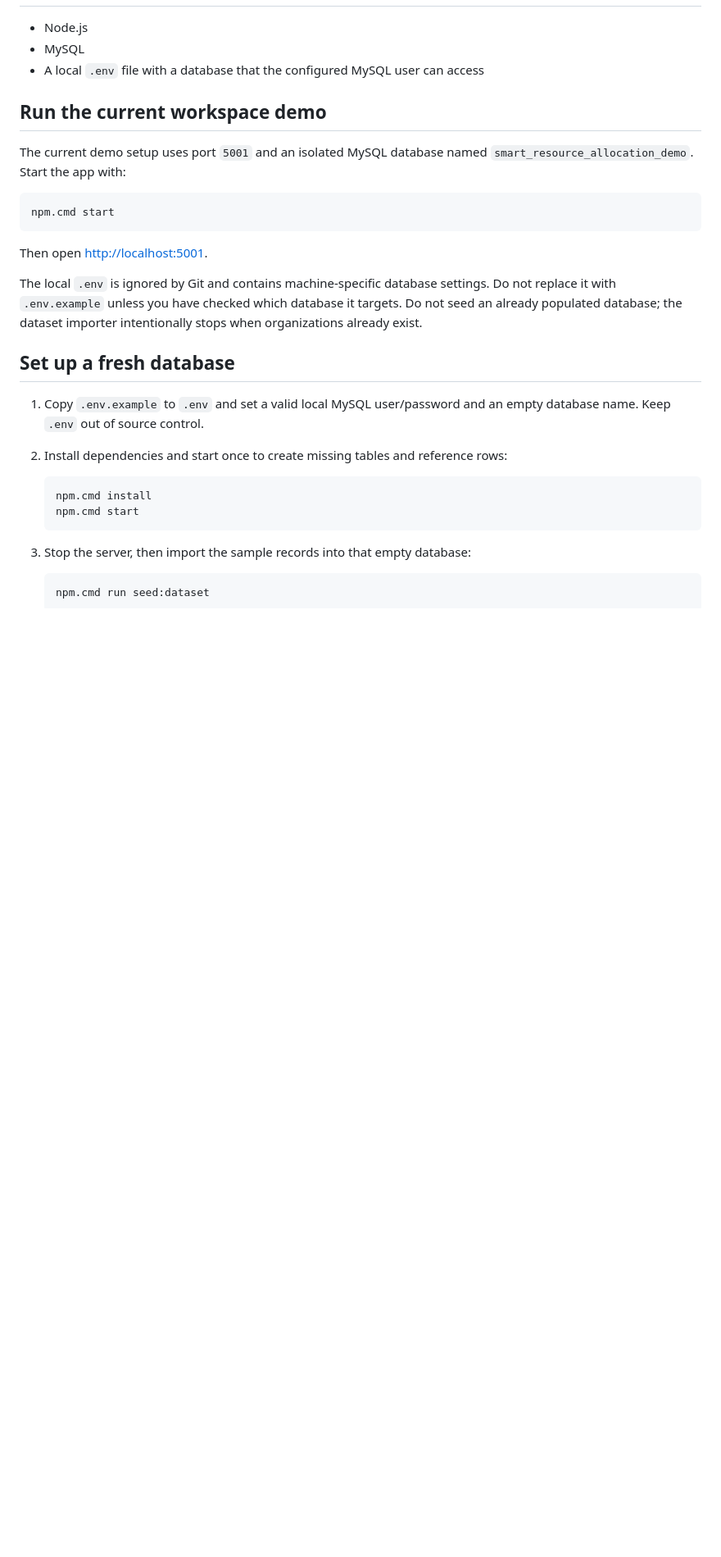
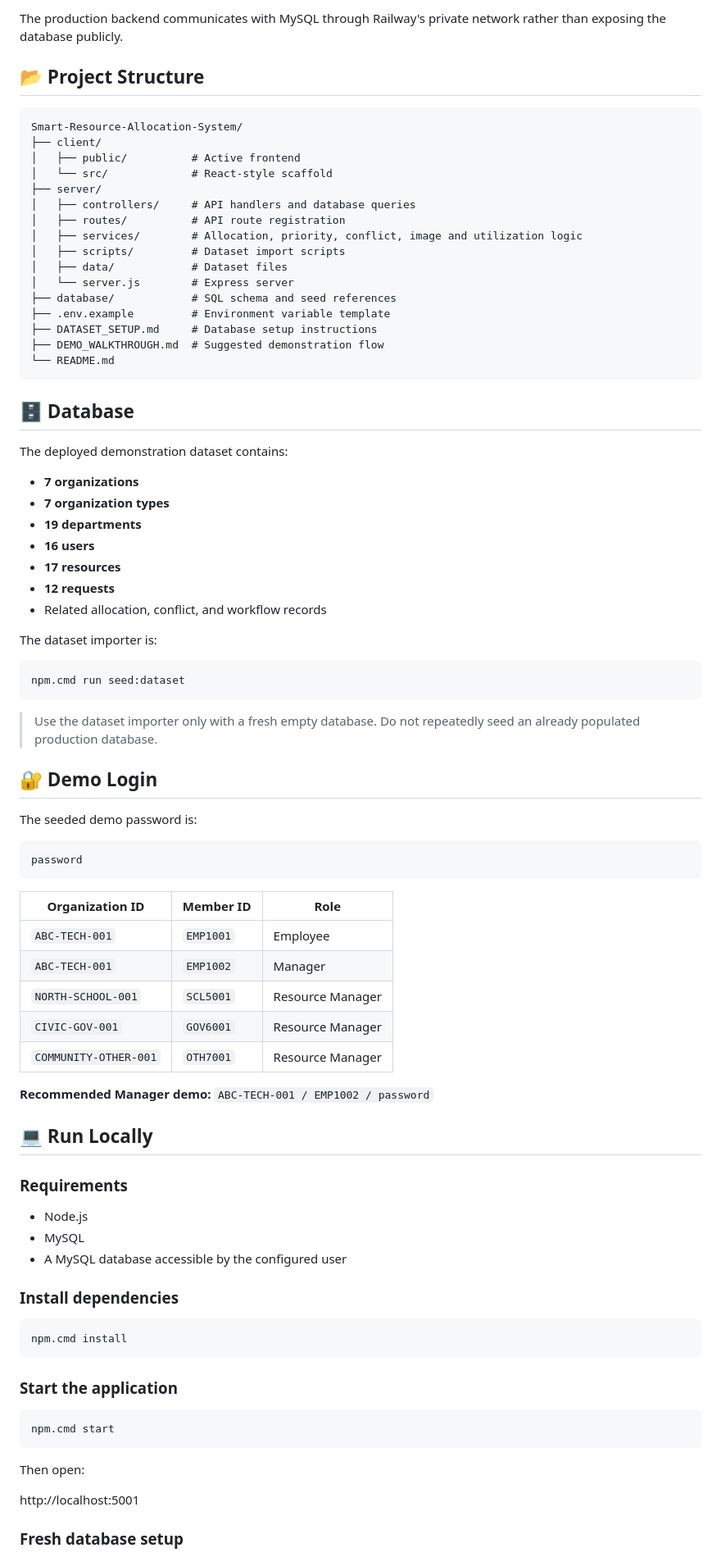
Before and after one commit to goel13188-byte/Smart-Resource-Allocation-System, a Markdown page: README.md, the part around one of its changes. Shown at 82% size. Drawn GitHub-style; blank space fills up the shorter version.

````diff
--- a/README.md
+++ b/README.md
@@ -16,32 +77,85 @@ A MySQL-backed resource allocation application with a Vanilla JavaScript fronten
+The production backend communicates with MySQL through Railway's private network rather than exposing the database publicly.
+
+## 📂 Project Structure
+
+```
+Smart-Resource-Allocation-System/
+├── client/
+│   ├── public/          # Active frontend
+│   └── src/             # React-style scaffold
+├── server/
+│   ├── controllers/     # API handlers and database queries
+│   ├── routes/          # API route registration
+│   ├── services/        # Allocation, priority, conflict, image and utilization logic
+│   ├── scripts/         # Dataset import scripts
+│   ├── data/            # Dataset files
+│   └── server.js        # Express server
+├── database/            # SQL schema and seed references
+├── .env.example         # Environment variable template
+├── DATASET_SETUP.md     # Database setup instructions
+├── DEMO_WALKTHROUGH.md  # Suggested demonstration flow
+└── README.md
+```
+
+## 🗄️ Database
+
+The deployed demonstration dataset contains:
+- **7 organizations**
+- **7 organization types**
+- **19 departments**
+- **16 users**
+- **17 resources**
+- **12 requests**
+- Related allocation, conflict, and workflow records
+
+The dataset importer is:
+
+```powershell
+npm.cmd run seed:dataset
+```
+
+> Use the dataset importer only with a fresh empty database. Do not repeatedly seed an already populated production database.
+
+## 🔐 Demo Login
+
+The seeded demo password is:
+
+```
+password
+```
+
+| Organization ID | Member ID | Role |
+|---|---|---|
+| `ABC-TECH-001` | `EMP1001` | Employee |
+| `ABC-TECH-001` | `EMP1002` | Manager |
+| `NORTH-SCHOOL-001` | `SCL5001` | Resource Manager |
+| `CIVIC-GOV-001` | `GOV6001` | Resource Manager |
+| `COMMUNITY-OTHER-001` | `OTH7001` | Resource Manager |
+
+**Recommended Manager demo:** `ABC-TECH-001 / EMP1002 / password`
+
+## 💻 Run Locally
+
+### Requirements
 - Node.js
 - MySQL
-- A local `.env` file with a database that the configured MySQL user can access
+- A MySQL database accessible by the configured user
 
-## Run the current workspace demo
+### Install dependencies
 
-The current demo setup uses port `5001` and an isolated MySQL database named `smart_resource_allocation_demo`. Start the app with:
+```powershell
+npm.cmd install
+```
+
+### Start the application
 
 ```powershell
 npm.cmd start
 ```
 
-Then open [http://localhost:5001](http://localhost:5001).
+Then open:
 
-The local `.env` is ignored by Git and contains machine-specific database settings. Do not replace it with `.env.example` unless you have checked which database it targets. Do not seed an already populated database; the dataset importer intentionally stops when organizations already exist.
+http://localhost:5001
 
-## Set up a fresh database
+### Fresh database setup
 
-1. Copy `.env.example` to `.env` and set a valid local MySQL user/password and an empty database name. Keep `.env` out of source control.
-2. Install dependencies and start once to create missing tables and reference rows:
-
-   ```powershell
-   npm.cmd install
-   npm.cmd start
-   ```
-
-3. Stop the server, then import the sample records into that empty database:
-
-   ```powershell
-   npm.cmd run seed:dataset
-   ```
-
````
Also changed, not shown: other parts of README.md (+140 -47 lines).
